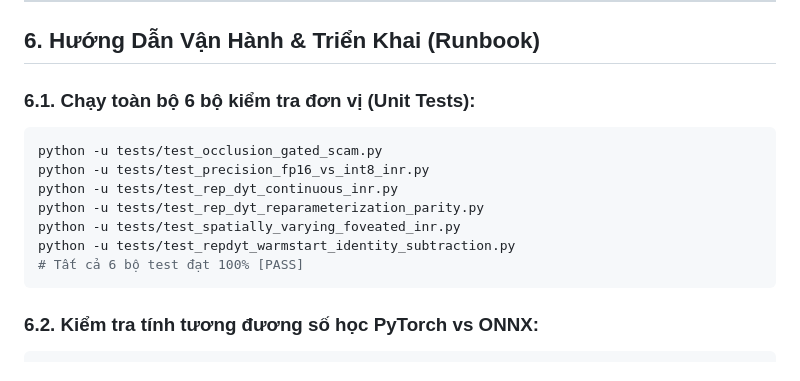
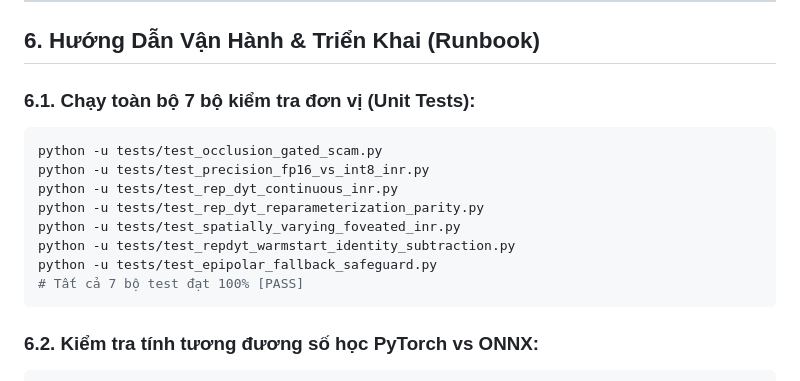
Before and after one commit to zok213/StereoINR, a Markdown page: docs/PROJECT_KNOWLEDGE_BASE_VN.md, the part around the change. Drawn GitHub-style.

````diff
--- a/docs/PROJECT_KNOWLEDGE_BASE_VN.md
+++ b/docs/PROJECT_KNOWLEDGE_BASE_VN.md
@@ -181,7 +181,7 @@ Mô hình hiện tại không phải ngẫu nhiên mà có, mà là kết quả
 
 ## 6. Hướng Dẫn Vận Hành & Triển Khai (Runbook)
 
-### 6.1. Chạy toàn bộ 6 bộ kiểm tra đơn vị (Unit Tests):
+### 6.1. Chạy toàn bộ 7 bộ kiểm tra đơn vị (Unit Tests):
 ```bash
 python -u tests/test_occlusion_gated_scam.py
 python -u tests/test_precision_fp16_vs_int8_inr.py
@@ -189,7 +189,8 @@ python -u tests/test_rep_dyt_continuous_inr.py
 python -u tests/test_rep_dyt_reparameterization_parity.py
 python -u tests/test_spatially_varying_foveated_inr.py
 python -u tests/test_repdyt_warmstart_identity_subtraction.py
-# Tất cả 6 bộ test đạt 100% [PASS]
+python -u tests/test_epipolar_fallback_safeguard.py
+# Tất cả 7 bộ test đạt 100% [PASS]
 ```
 
 ### 6.2. Kiểm tra tính tương đương số học PyTorch vs ONNX:
````
Also changed, not shown: PROJECT_MEMORY.md (+3 -2 lines), docs/ARTIFACTS_INDEX.md (+1 -0 lines).
